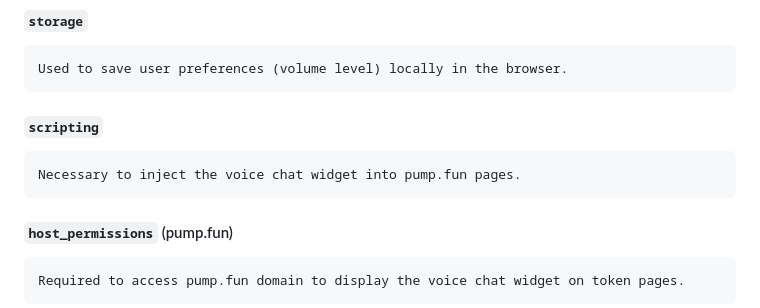
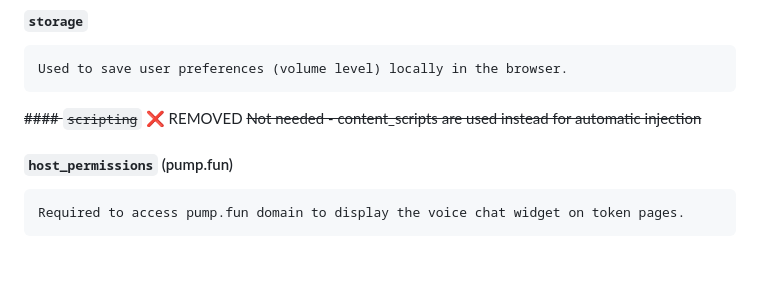
Before and after one commit to pumpspeak/pumpspeak, a Markdown page: CHROME_STORE_SUBMISSION.md, the part around the change. Drawn GitHub-style; blank space fills up the shorter version.

Commit message:
docs: update submission guide - remove scripting permission

````diff
--- a/CHROME_STORE_SUBMISSION.md
+++ b/CHROME_STORE_SUBMISSION.md
@@ -193,10 +193,8 @@ Required to detect when the user is on a pump.fun token page and to inject the v
 Used to save user preferences (volume level) locally in the browser.
 ```
 
-#### `scripting`
-```
-Necessary to inject the voice chat widget into pump.fun pages.
-```
+~~#### `scripting`~~ ❌ REMOVED
+~~Not needed - content_scripts are used instead for automatic injection~~
 
 #### `host_permissions` (pump.fun)
 ```
````
